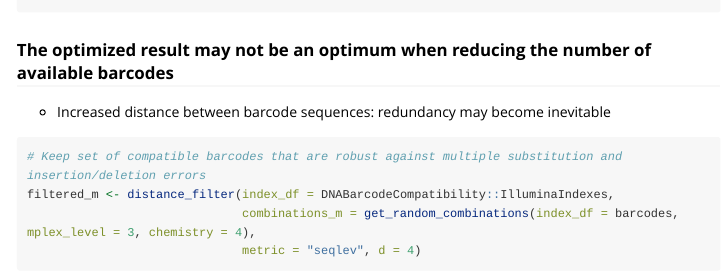
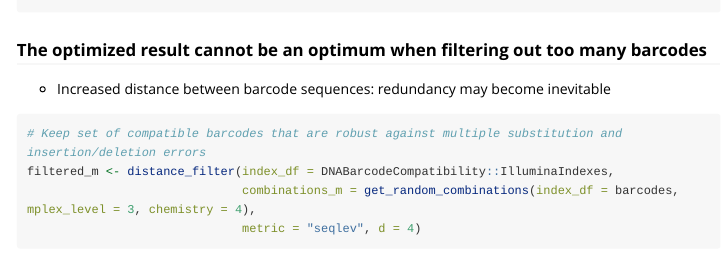
Before and after one commit to comoto-pasteur-fr/DNABarcodeCompatibility, an R Markdown document (vignettes/introduction.Rmd): the page in a window 1100 px wide, from 6070 px down. Rendered offline with R 4.5, knitr and Pandoc, with nearby package versions; some code elsewhere in the file could not run offline; long lines of code are wrapped; common packages that the code uses without loading them are loaded.

Commit message:
cosmetics

````diff
--- a/vignettes/introduction.Rmd
+++ b/vignettes/introduction.Rmd
@@ -244,7 +244,7 @@ df <- optimize_combinations(combination_m = filtered_m, nb_lane = 12, index_numb
 df
 ```
 
-### The optimized result may not be an optimum when reducing the number of available barcodes
+### The optimized result cannot be an optimum when filtering out too many barcodes
 
 * Increased distance between barcode sequences: redundancy may become inevitable
 ```{r, echo=TRUE}
````
